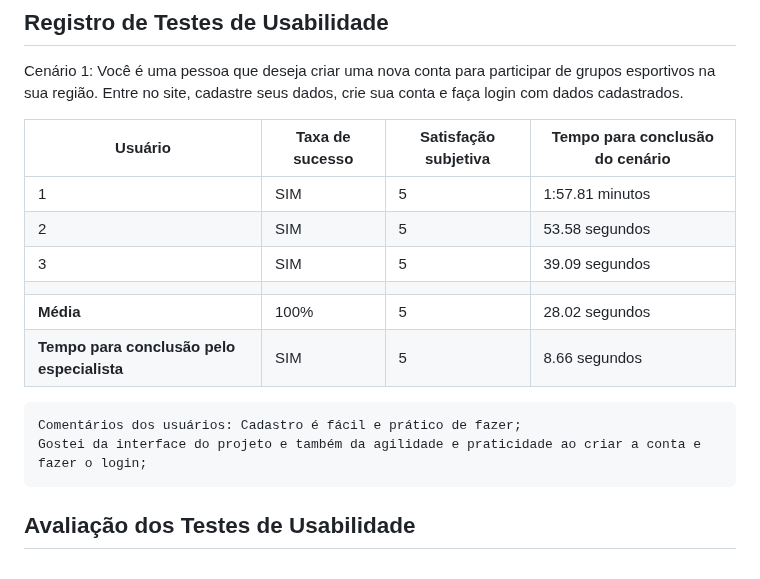
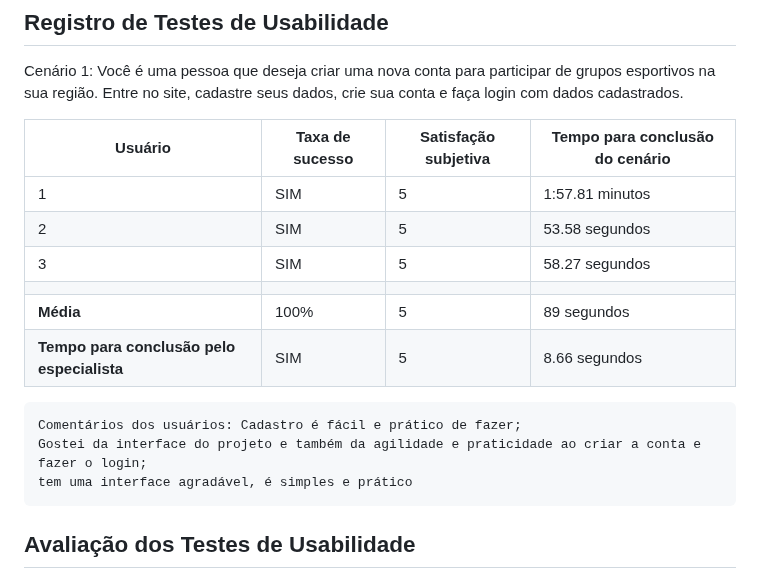
Before and after one commit to ICEI-PUC-Minas-PMV-SI/pmv-si-2023-1-e1-proj-web-t5-esportes_gratuitos, a Markdown page: docs/tests.md, the part around the change. Drawn GitHub-style.

```diff
--- a/docs/tests.md
+++ b/docs/tests.md
@@ -130,13 +130,14 @@ Cenário 1: Você é uma pessoa que deseja criar uma nova conta para participar
 | ------------------------------------------ | --------------- | -------------------- | ------------------------------- |
 | 1                                          | SIM             | 5                    | 1:57.81 minutos                 |
 | 2                                          | SIM             | 5                    | 53.58 segundos                  |
-| 3                                          | SIM             | 5                    | 39.09 segundos                  |
+| 3                                          | SIM             | 5                    | 58.27 segundos                  |
 |                                            |                 |                      |                                 |
-| **Média**                                  | 100%            | 5                    | 28.02 segundos                  |
+| **Média**                                  | 100%            | 5                    | 89 segundos                  |
 | **Tempo para conclusão pelo especialista** | SIM             | 5                    | 8.66 segundos                   |
 
     Comentários dos usuários: Cadastro é fácil e prático de fazer;
     Gostei da interface do projeto e também da agilidade e praticidade ao criar a conta e fazer o login;
+    tem uma interface agradável, é simples e prático
 
 
 
```
